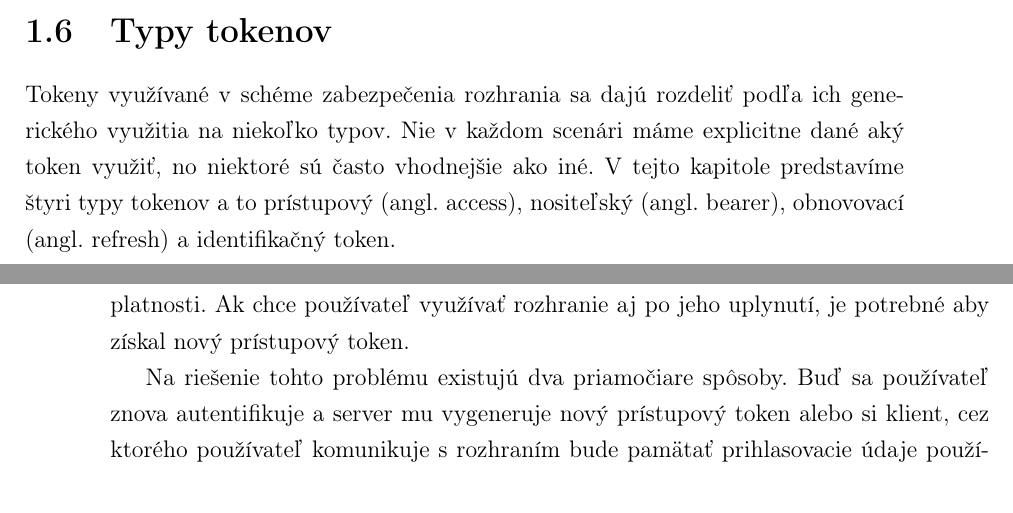
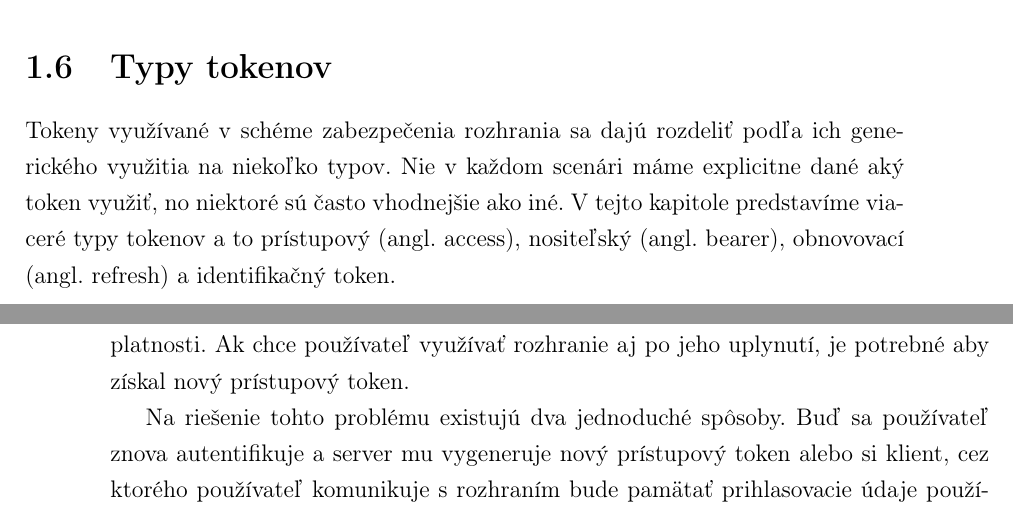
Before and after one commit to jitka1997/bachalor-thesis, a LaTeX thesis (praca/main.tex, which reads praca/chapter1.tex): two parts of pages 21 and 22 of 36, joined at a grey line, cut so that both start at the same text. Compiled offline with pdfLaTeX.

Commit message:
Small changes

```diff
--- a/praca/chapter1.tex
+++ b/praca/chapter1.tex
@@ -81,7 +81,7 @@ Tok v rámci schémy zabezpečenia rozhrania funguje podobne ako pri využití i
 \section{Typy tokenov}
 \label{sec:types}
 
-Tokeny využívané v schéme zabezpečenia rozhrania sa dajú rozdeliť podľa ich generického využitia na niekoľko typov. Nie v každom scenári máme explicitne dané aký token využiť, no niektoré sú často vhodnejšie ako iné. V tejto kapitole predstavíme štyri typy tokenov a to prístupový (angl. access), nositeľský (angl. bearer), obnovovací (angl. refresh) a identifikačný token.
+Tokeny využívané v schéme zabezpečenia rozhrania sa dajú rozdeliť podľa ich generického využitia na niekoľko typov. Nie v každom scenári máme explicitne dané aký token využiť, no niektoré sú často vhodnejšie ako iné. V tejto kapitole predstavíme viaceré typy tokenov a to prístupový (angl. access), nositeľský (angl. bearer), obnovovací (angl. refresh) a identifikačný token.
 
 \subsection{Prístupový token}
 
@@ -101,7 +101,7 @@ Následne rozhranie nekontroluje identitu používateľa, ale iba platnosť toke
 
 Ako sme už spomínali vyššie má prístupový token často relatívne krátky časový limit platnosti. Ak chce používateľ využívať rozhranie aj po jeho uplynutí, je potrebné aby získal nový prístupový token.
 
-Na riešenie tohto problému existujú dva priamočiare spôsoby. Buď sa používateľ znova autentifikuje a server mu vygeneruje nový prístupový token alebo si klient, cez ktorého používateľ komunikuje s rozhraním bude pamätať prihlasovacie údaje používateľa a využije ich na znovuautentifikáciu používateľa. Oba prístupy nie sú ideálne, prvá možnosť je nekomfortná pre používateľa a nie je možná ak je klientom nejaký servis alebo iná aplikácia. Druhá možnosť je nebezpečná, lebo klient musí mať niekde uložené prihlasovacie údaje používateľa a tým sa zvyšuje riziko ich získania útočníkom.
+Na riešenie tohto problému existujú dva jednoduché spôsoby. Buď sa používateľ znova autentifikuje a server mu vygeneruje nový prístupový token alebo si klient, cez ktorého používateľ komunikuje s rozhraním bude pamätať prihlasovacie údaje používateľa a využije ich na znovuautentifikáciu používateľa. Oba prístupy nie sú ideálne, prvá možnosť je nekomfortná pre používateľa a nie je možná ak je klientom nejaký servis alebo iná aplikácia. Druhá možnosť je nebezpečná, lebo klient musí mať niekde uložené prihlasovacie údaje používateľa a tým sa zvyšuje riziko ich získania útočníkom.
 
 Obnovovací token adresuje problém s krátkou platnosťou prístupových tokenov. Pri prvotnej autentifikácii používateľa server okrem prístupového tokenu vygeneruje aj obnovovací token. Oba tokeny vráti klientovi. Následne keď uplynie platnosť prístupového tokenu, klient pošle požiadavku o nový prístupový token pomocou obnovovacieho tokenu.
 
```
Also changed, not shown: praca/main.pdf.
